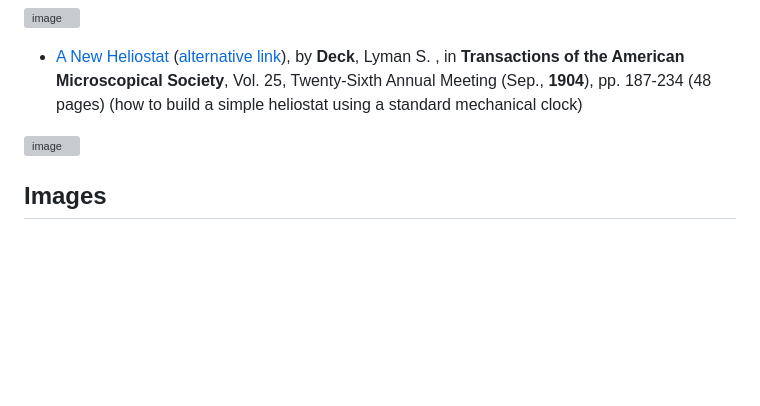
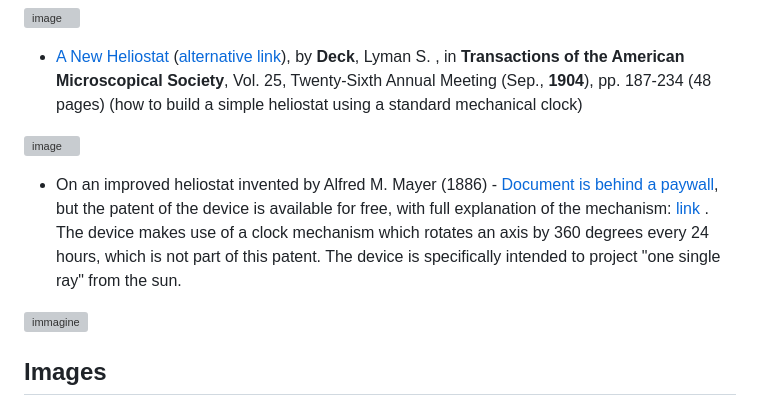
Before and after one commit to jumpjack/heliostat, a Markdown page: README.md, the part around the change. GitHub-like rendering; blank space fills up the shorter version; grey boxes are pictures that could not be loaded.

```diff
--- a/README.md
+++ b/README.md
@@ -38,6 +38,10 @@ First functional version: a paraboloid mesh has been created starting from the e
 
 ![image](https://user-images.githubusercontent.com/1620953/228319119-c0e29a55-c808-4b09-acf3-d83c787ef096.png)
 
+- On an improved heliostat invented by Alfred M. Mayer (1886) - [Document is behind a paywall](https://www.ajsonline.org/content/s4-4/22/306), but the patent of the device is available for free, with full explanation of the mechanism: [link](https://patentimages.storage.googleapis.com/cd/0e/33/16c660c35582f1/US333769.pdf) . The device makes use of a clock mechanism which rotates an axis by 360 degrees every 24 hours, which is not part of this patent. The device is specifically intended to project "one single ray" from the sun.
+
+![immagine](https://user-images.githubusercontent.com/1620953/228582818-987919a8-e179-45b8-939b-8773defc18e7.png)
+
 
 ## Images
 
```
